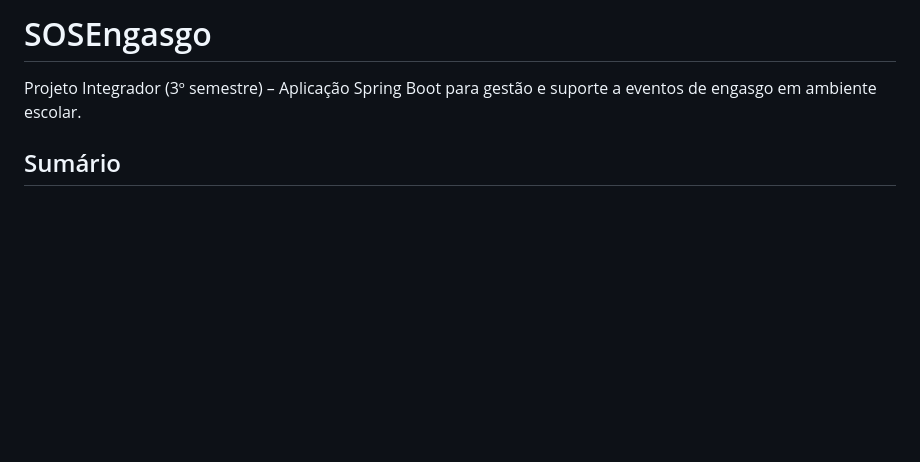
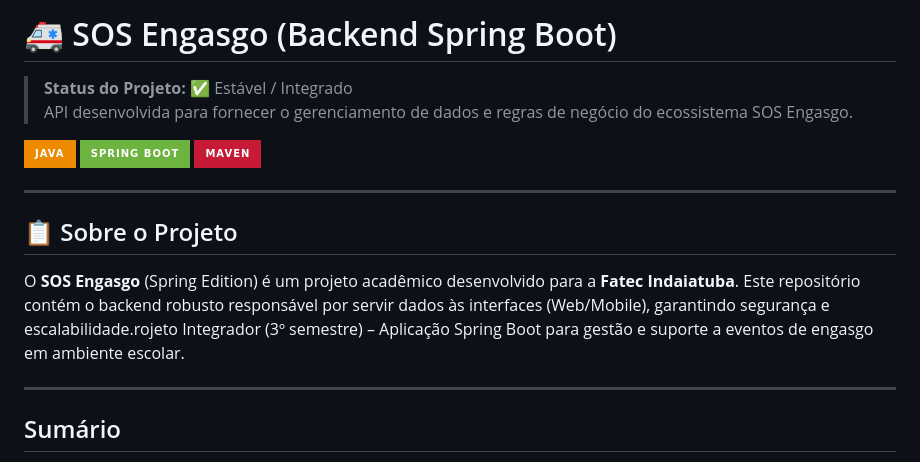
Before and after one commit to thibastos0/SOSEngasgo, a Markdown page: README.md, the part around the change. Drawn GitHub-style; badges without logos; blank space fills up the shorter version.

Commit message:
Revise README with project details and status
Updated project title and added project overview.

```diff
--- a/README.md
+++ b/README.md
@@ -1,6 +1,18 @@
-# SOSEngasgo
+# 🚑 SOS Engasgo (Backend Spring Boot)
 
-Projeto Integrador (3º semestre) – Aplicação Spring Boot para gestão e suporte a eventos de engasgo em ambiente escolar.
+> **Status do Projeto:** ✅ Estável / Integrado
+> API desenvolvida para fornecer o gerenciamento de dados e regras de negócio do ecossistema SOS Engasgo.
+
+![Java](https://img.shields.io/badge/Java-ED8B00?style=for-the-badge&logo=openjdk&logoColor=white)
+![Spring](https://img.shields.io/badge/Spring_Boot-6DB33F?style=for-the-badge&logo=spring&logoColor=white)
+![Maven](https://img.shields.io/badge/Maven-C71A36?style=for-the-badge&logo=apache-maven&logoColor=white)
+
+---
+
+## 📋 Sobre o Projeto
+O **SOS Engasgo** (Spring Edition) é um projeto acadêmico desenvolvido para a **Fatec Indaiatuba**. Este repositório contém o backend robusto responsável por servir dados às interfaces (Web/Mobile), garantindo segurança e escalabilidade.rojeto Integrador (3º semestre) – Aplicação Spring Boot para gestão e suporte a eventos de engasgo em ambiente escolar.
+
+---
 
 ## Sumário
 - [Visão Geral](#visão-geral)
```
